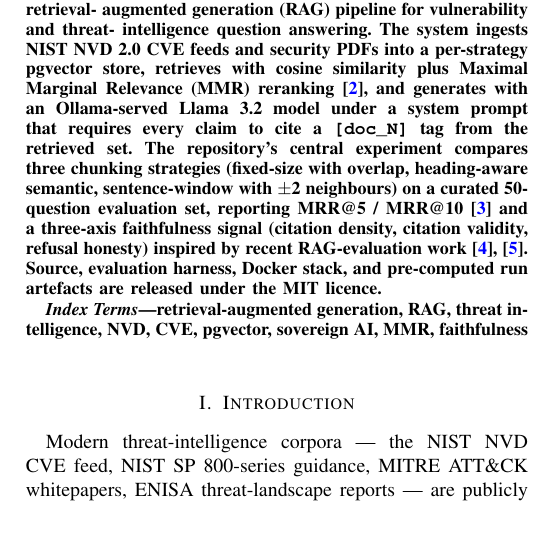
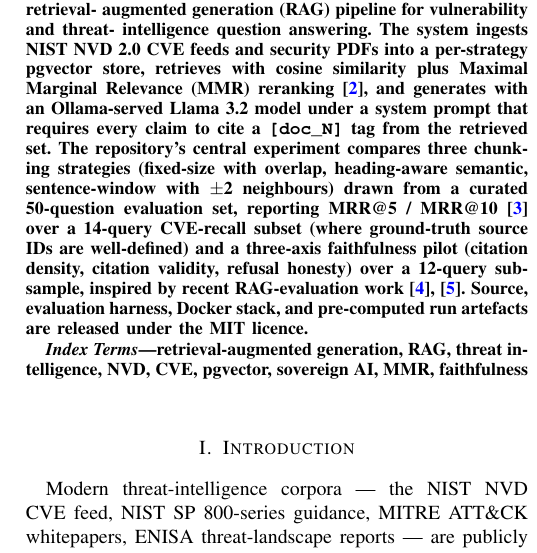
Before and after one commit to thunderstornX/rag-threat-intel, a LaTeX paper (paper/paper.tex): part of one column of page 1 of 4, cut so that both start at the same text, the shorter picture padded with empty space. Compiled offline with pdfLaTeX; a missing font is replaced by an installed copy or a similar font; a LaTeX package or settings file that is missing is left out.

Commit message:
audit: tighten zenodo + paper abstract — removed 'two embedding models' overclaim, named the actual subset sizes

```diff
--- a/paper/paper.tex
+++ b/paper/paper.tex
@@ -36,10 +36,12 @@ Ollama-served Llama~3.2 model under a system prompt that requires
 every claim to cite a \texttt{[doc\_N]} tag from the retrieved set.
 The repository's central experiment compares three chunking
 strategies (fixed-size with overlap, heading-aware semantic,
-sentence-window with $\pm$2 neighbours) on a curated 50-question
-evaluation set, reporting MRR@5 / MRR@10~\cite{voorhees1999trec8qa}
-and a three-axis faithfulness signal (citation density, citation
-validity, refusal honesty) inspired by recent RAG-evaluation
+sentence-window with $\pm$2 neighbours) drawn from a curated
+50-question evaluation set, reporting MRR@5 / MRR@10
+\cite{voorhees1999trec8qa} over a 14-query CVE-recall subset (where
+ground-truth source IDs are well-defined) and a three-axis
+faithfulness pilot (citation density, citation validity, refusal
+honesty) over a 12-query subsample, inspired by recent RAG-evaluation
 work~\cite{es2023ragas,iris2025chunking}. Source, evaluation
 harness, Docker stack, and pre-computed run artefacts are released
 under the MIT licence.
```
Also changed, not shown: paper/paper.pdf, 1 other file.
